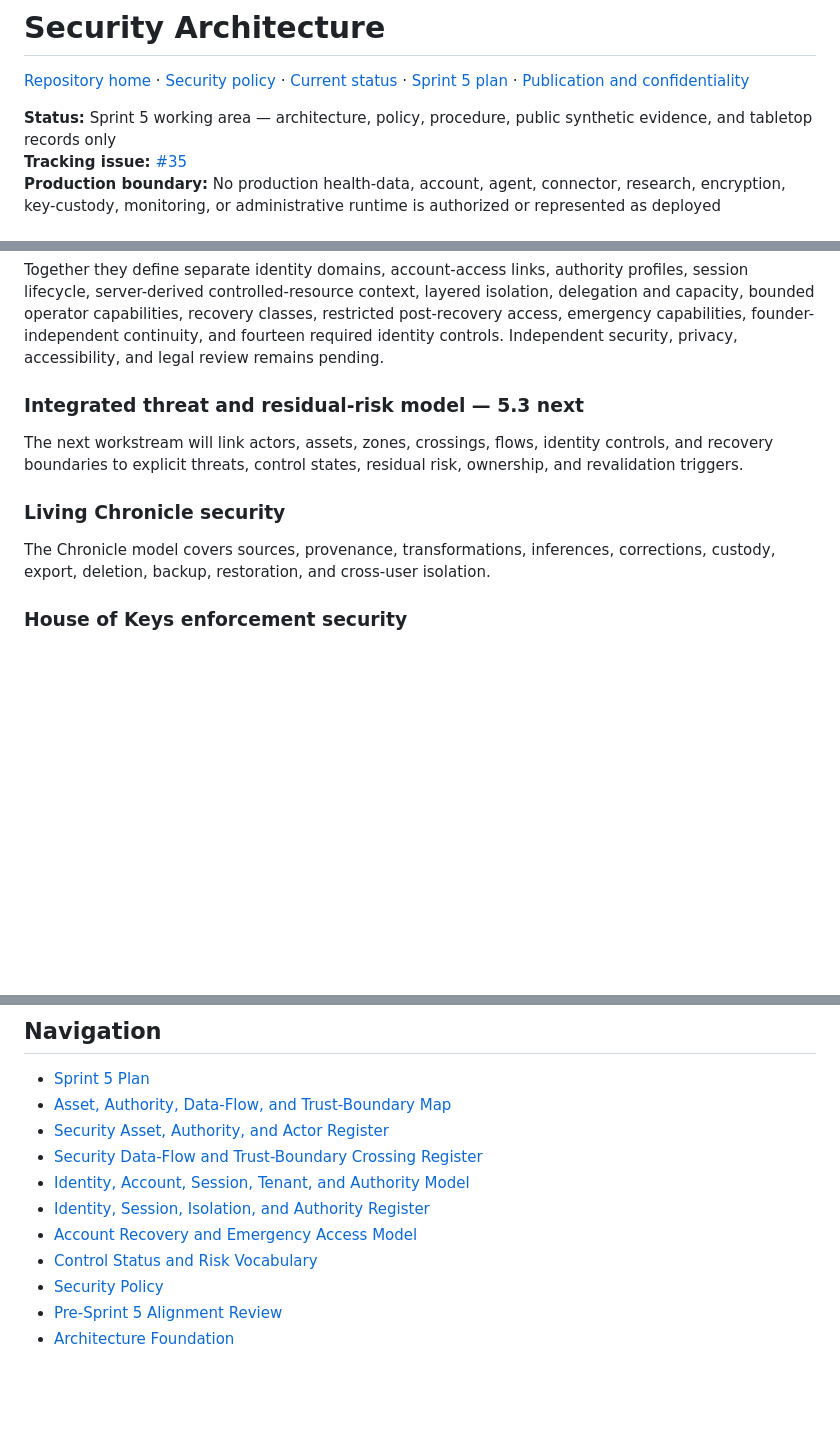
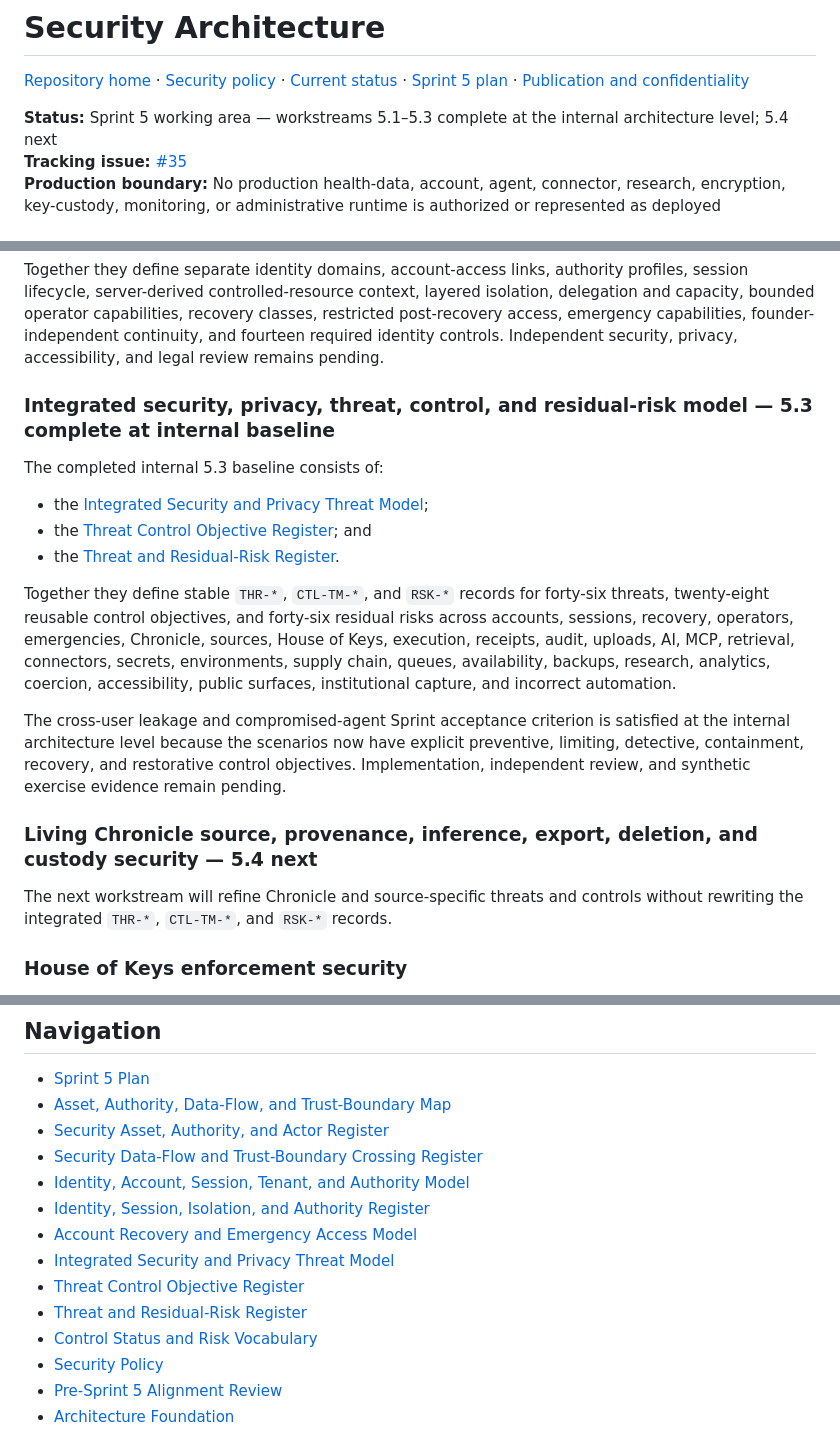
Before and after one commit to finalboss-tom/calypsos-promise, a Markdown page: docs/security/README.md, 3 parts joined by grey strips. GitHub-like rendering; blank space fills up the shorter version.

Commit message:
docs: reconcile security index through workstream 5.3

```diff
--- a/docs/security/README.md
+++ b/docs/security/README.md
@@ -2,7 +2,7 @@
 
 [Repository home](../../README.md) · [Security policy](../../SECURITY.md) · [Current status](../roadmap/current-status.md) · [Sprint 5 plan](../roadmap/sprint-5-plan.md) · [Publication and confidentiality](../policies/publication-and-confidentiality.md)
 
-**Status:** Sprint 5 working area — architecture, policy, procedure, public synthetic evidence, and tabletop records only
+**Status:** Sprint 5 working area — workstreams 5.1–5.3 complete at the internal architecture level; 5.4 next
 **Tracking issue:** [#35](https://github.com/finalboss-tom/calypsos-promise/issues/35)
 **Production boundary:** No production health-data, account, agent, connector, research, encryption, key-custody, monitoring, or administrative runtime is authorized or represented as deployed
 
@@ -81,13 +81,21 @@ The completed internal 5.2 baseline consists of:
 
 Together they define separate identity domains, account-access links, authority profiles, session lifecycle, server-derived controlled-resource context, layered isolation, delegation and capacity, bounded operator capabilities, recovery classes, restricted post-recovery access, emergency capabilities, founder-independent continuity, and fourteen required identity controls. Independent security, privacy, accessibility, and legal review remains pending.
 
-### Integrated threat and residual-risk model — 5.3 next
+### Integrated security, privacy, threat, control, and residual-risk model — 5.3 complete at internal baseline
 
-The next workstream will link actors, assets, zones, crossings, flows, identity controls, and recovery boundaries to explicit threats, control states, residual risk, ownership, and revalidation triggers.
+The completed internal 5.3 baseline consists of:
 
-### Living Chronicle security
+- the [Integrated Security and Privacy Threat Model](integrated-threat-model.md);
+- the [Threat Control Objective Register](threat-control-objective-register.md); and
+- the [Threat and Residual-Risk Register](threat-and-residual-risk-register.md).
 
-The Chronicle model covers sources, provenance, transformations, inferences, corrections, custody, export, deletion, backup, restoration, and cross-user isolation.
+Together they define stable `THR-*`, `CTL-TM-*`, and `RSK-*` records for forty-six threats, twenty-eight reusable control objectives, and forty-six residual risks across accounts, sessions, recovery, operators, emergencies, Chronicle, sources, House of Keys, execution, receipts, audit, uploads, AI, MCP, retrieval, connectors, secrets, environments, supply chain, queues, availability, backups, research, analytics, coercion, accessibility, public surfaces, institutional capture, and incorrect automation.
+
+The cross-user leakage and compromised-agent Sprint acceptance criterion is satisfied at the internal architecture level because the scenarios now have explicit preventive, limiting, detective, containment, recovery, and restorative control objectives. Implementation, independent review, and synthetic exercise evidence remain pending.
+
+### Living Chronicle source, provenance, inference, export, deletion, and custody security — 5.4 next
+
+The next workstream will refine Chronicle and source-specific threats and controls without rewriting the integrated `THR-*`, `CTL-TM-*`, and `RSK-*` records.
 
 ### House of Keys enforcement security
 
@@ -161,6 +169,9 @@ Until a qualified reviewer is named or a separately reviewed temporary exception
 - [Identity, Account, Session, Tenant, and Authority Model](identity-account-session-tenant-model.md)
 - [Identity, Session, Isolation, and Authority Register](identity-and-authority-register.md)
 - [Account Recovery and Emergency Access Model](account-recovery-and-emergency-access-model.md)
+- [Integrated Security and Privacy Threat Model](integrated-threat-model.md)
+- [Threat Control Objective Register](threat-control-objective-register.md)
+- [Threat and Residual-Risk Register](threat-and-residual-risk-register.md)
 - [Control Status and Risk Vocabulary](control-status-and-risk-vocabulary.md)
 - [Security Policy](../../SECURITY.md)
 - [Pre-Sprint 5 Alignment Review](../roadmap/pre-sprint-5-alignment-review.md)
```
